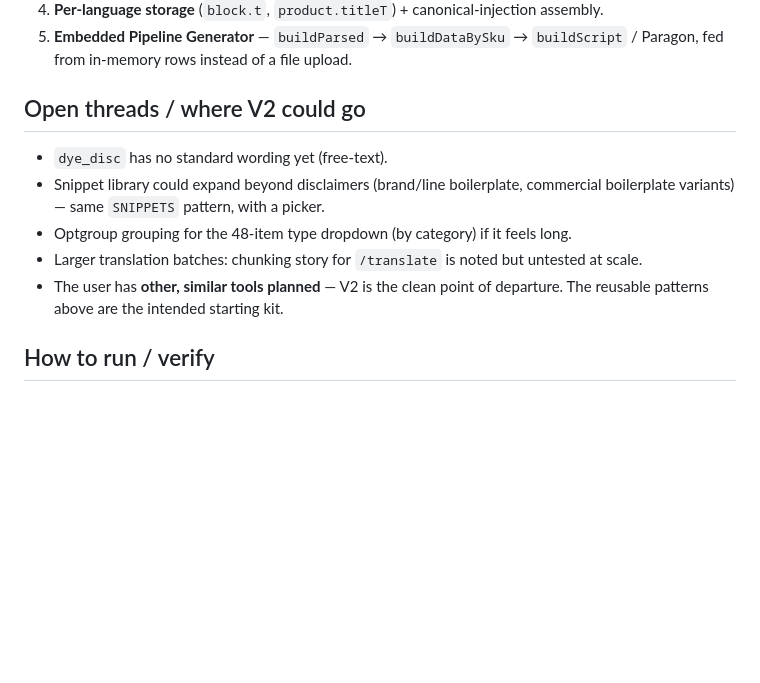
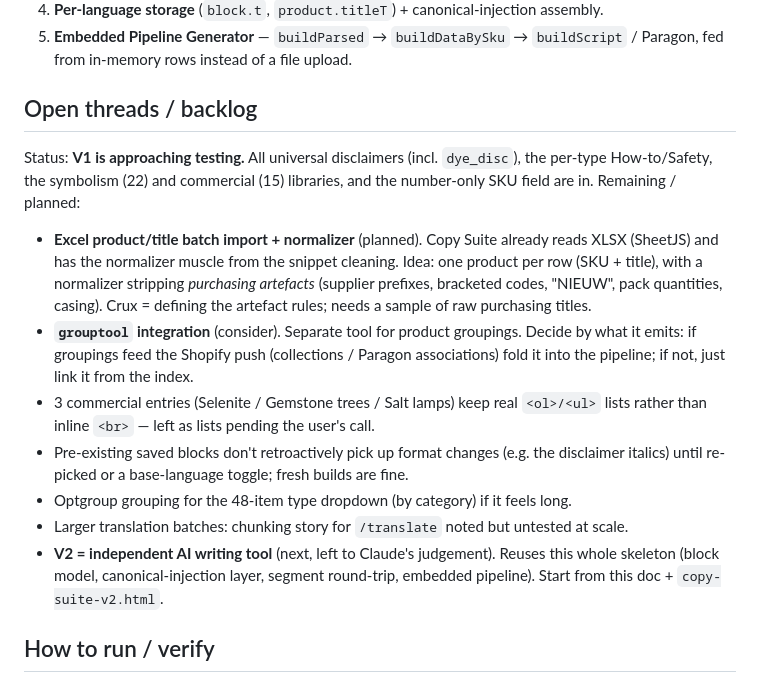
Before and after one commit to phoenix-import/phoenix-import.github.io, a Markdown page: COPY_SUITE.md, the part around the change. Drawn GitHub-style; blank space fills up the shorter version.

Commit message:
Doc: log backlog — Excel batch import + normalizer, grouptool integration
Refresh the open-threads/backlog section: mark V1 as approaching testing, record
the planned Excel product/title import (with purchasing-artefact normalizer) and
the grouptool integration question, plus the known caveats (commercial lists,
pre-existing-block formatting, dropdown grouping, /translate chunking).

```diff
--- a/COPY_SUITE.md
+++ b/COPY_SUITE.md
@@ -218,16 +218,29 @@ These are the parts most likely to transplant into a sibling tool:
 5. **Embedded Pipeline Generator** — `buildParsed` → `buildDataBySku` →
    `buildScript` / Paragon, fed from in-memory rows instead of a file upload.
 
-## Open threads / where V2 could go
+## Open threads / backlog
 
-- `dye_disc` has no standard wording yet (free-text).
-- Snippet library could expand beyond disclaimers (brand/line boilerplate,
-  commercial boilerplate variants) — same `SNIPPETS` pattern, with a picker.
+Status: **V1 is approaching testing.** All universal disclaimers (incl. `dye_disc`),
+the per-type How-to/Safety, the symbolism (22) and commercial (15) libraries, and the
+number-only SKU field are in. Remaining / planned:
+
+- **Excel product/title batch import + normalizer** (planned). Copy Suite already
+  reads XLSX (SheetJS) and has the normalizer muscle from the snippet cleaning. Idea:
+  one product per row (SKU + title), with a normalizer stripping *purchasing
+  artefacts* (supplier prefixes, bracketed codes, "NIEUW", pack quantities, casing).
+  Crux = defining the artefact rules; needs a sample of raw purchasing titles.
+- **`grouptool` integration** (consider). Separate tool for product groupings. Decide
+  by what it emits: if groupings feed the Shopify push (collections / Paragon
+  associations) fold it into the pipeline; if not, just link it from the index.
+- 3 commercial entries (Selenite / Gemstone trees / Salt lamps) keep real `<ol>/<ul>`
+  lists rather than inline `<br>` — left as lists pending the user's call.
+- Pre-existing saved blocks don't retroactively pick up format changes (e.g. the
+  disclaimer italics) until re-picked or a base-language toggle; fresh builds are fine.
 - Optgroup grouping for the 48-item type dropdown (by category) if it feels long.
-- Larger translation batches: chunking story for `/translate` is noted but
-  untested at scale.
-- The user has **other, similar tools planned** — V2 is the clean point of
-  departure. The reusable patterns above are the intended starting kit.
+- Larger translation batches: chunking story for `/translate` noted but untested at scale.
+- **V2 = independent AI writing tool** (next, left to Claude's judgement). Reuses this
+  whole skeleton (block model, canonical-injection layer, segment round-trip, embedded
+  pipeline). Start from this doc + `copy-suite-v2.html`.
 
 ## How to run / verify
 
```
